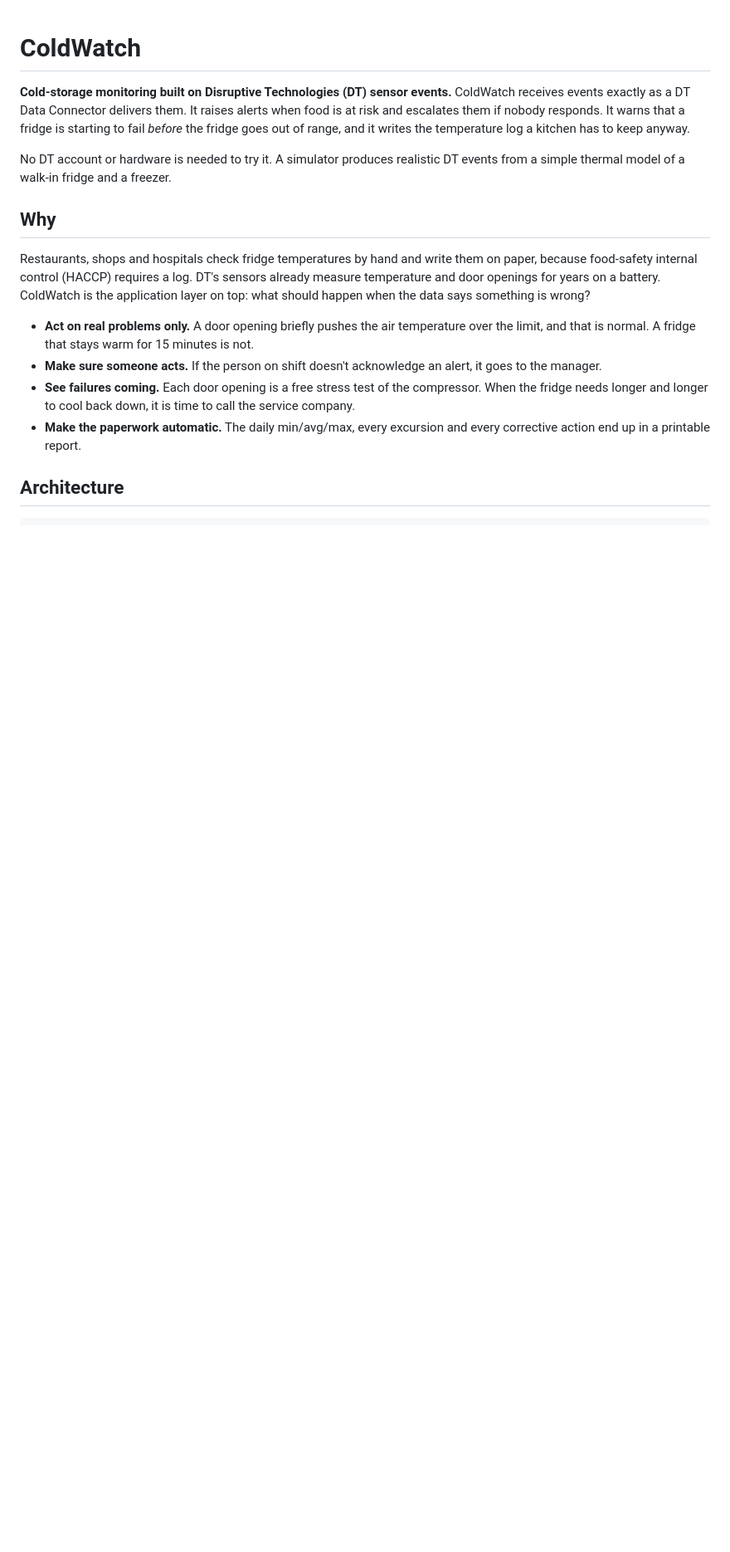
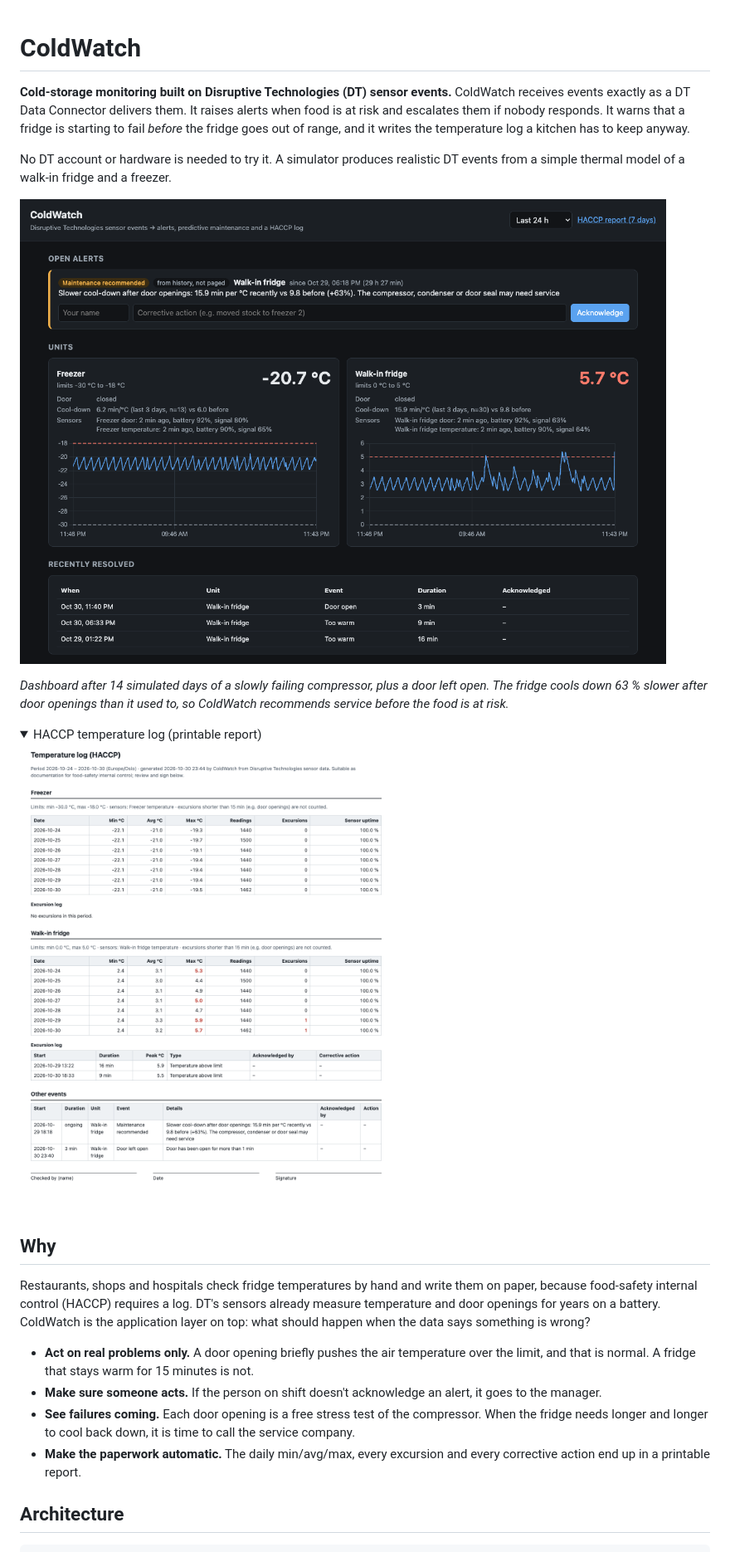
Before and after one commit to JacobStarheim/coldwatch, a Markdown page: README.md, the part around the change. Shown at 83% size. Rendered like a GitHub page; pictures changed too: docs/dashboard.png (added), docs/report.png (added); folded sections open; blank space fills up the shorter version.

Commit message:
Add screenshots and pin chart axis to the data
README now shows the dashboard and the HACCP report. The dashboard's time
axis used Chart.js "nice" rounding, which stretched it hours past now on
wide screens; it is now bounded to the first and last reading.

```diff
--- a/README.md
+++ b/README.md
@@ -7,6 +7,19 @@ fridge goes out of range, and it writes the temperature log a kitchen has to kee
 
 No DT account or hardware is needed to try it. A simulator produces realistic DT events from a
 simple thermal model of a walk-in fridge and a freezer.
+
+![ColdWatch dashboard: a maintenance warning for the walk-in fridge, live temperatures with limits for both units, and recently resolved alerts](docs/dashboard.png)
+
+*Dashboard after 14 simulated days of a slowly failing compressor, plus a door left open.
+The fridge cools down 63 % slower after door openings than it used to, so ColdWatch
+recommends service before the food is at risk.*
+
+<details>
+<summary>HACCP temperature log (printable report)</summary>
+
+![Seven-day temperature log per unit with daily min, average and max, excursions, other events and a signature line](docs/report.png)
+
+</details>
 
 ## Why
 
```
Also changed, not shown: 1 other file.
